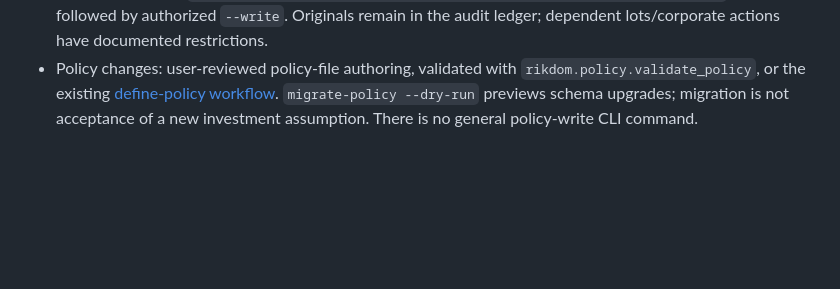
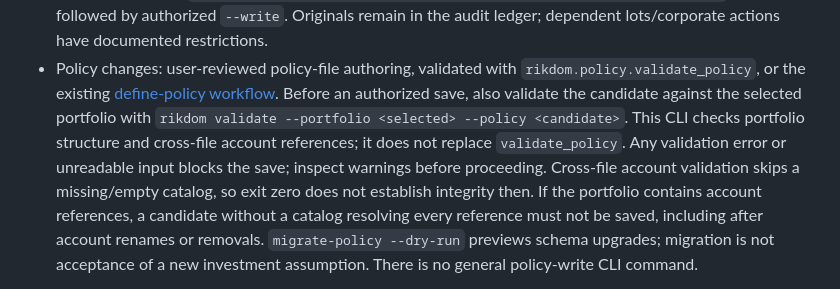
Before and after one commit to ricardocabral/rikdom, a Markdown page: docs/reference/agent-read-contract.md, the part around the change. Drawn GitHub-style; blank space fills up the shorter version.

Commit message:
docs: require cross-file validation before policy saves

```diff
--- a/docs/reference/agent-read-contract.md
+++ b/docs/reference/agent-read-contract.md
@@ -191,6 +191,15 @@ The supported routes remain:
 - Policy changes: user-reviewed policy-file authoring, validated with
   `rikdom.policy.validate_policy`, or the existing
   [define-policy workflow](../../.codex/skills/define-policy/SKILL.md).
+  Before an authorized save, also validate the candidate against the selected
+  portfolio with `rikdom validate --portfolio <selected> --policy <candidate>`.
+  This CLI checks portfolio structure and cross-file account references; it does
+  not replace `validate_policy`. Any validation error or unreadable input blocks
+  the save; inspect warnings before proceeding. Cross-file account validation
+  skips a missing/empty catalog, so exit zero does not establish integrity then.
+  If the portfolio contains account references, a candidate without a catalog
+  resolving every reference must not be saved, including after account renames
+  or removals.
   `migrate-policy --dry-run` previews schema upgrades; migration is not acceptance
   of a new investment assumption. There is no general policy-write CLI command.
 
```
Also changed, not shown: docs/how-to/use-portfolio-context.md (+15 -2 lines).
